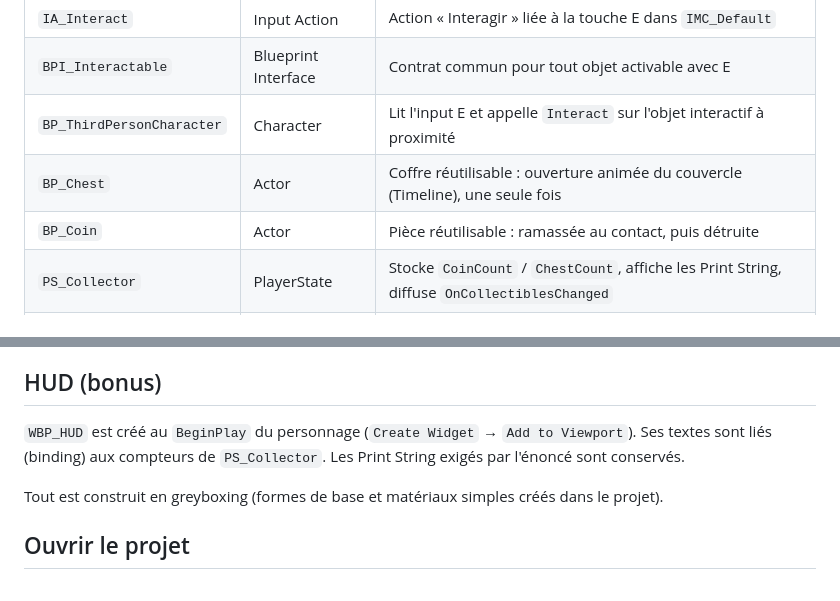
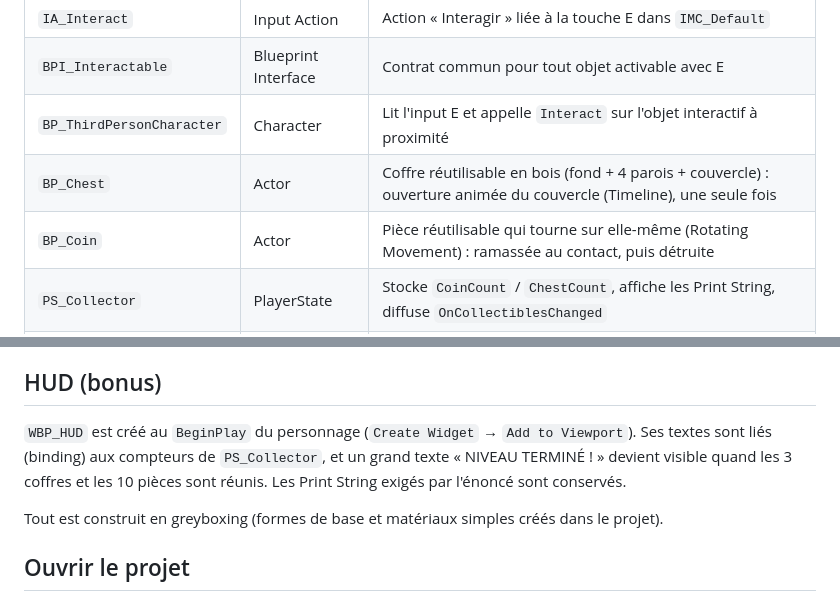
Before and after one commit to blanchejose/TP1, a Markdown page: TP2_Unreal/README.md, 2 parts joined by grey strips. GitHub-like rendering.

Commit message:
README : pièces qui tournent, coffre en bois, victoire dans le HUD
Co-Authored-By: Claude Opus 5.5 <noreply@anthropic.com>
Claude-Session: https://claude.ai/code/session_01QYqsArzB7HfvAfqvwiTAJj

```diff
--- a/TP2_Unreal/README.md
+++ b/TP2_Unreal/README.md
@@ -25,8 +25,8 @@ le jeu se met en pause (`Set Game Paused`).
 | `IA_Interact` | Input Action | Action « Interagir » liée à la touche E dans `IMC_Default` |
 | `BPI_Interactable` | Blueprint Interface | Contrat commun pour tout objet activable avec E |
 | `BP_ThirdPersonCharacter` | Character | Lit l'input E et appelle `Interact` sur l'objet interactif à proximité |
-| `BP_Chest` | Actor | Coffre réutilisable : ouverture animée du couvercle (Timeline), une seule fois |
-| `BP_Coin` | Actor | Pièce réutilisable : ramassée au contact, puis détruite |
+| `BP_Chest` | Actor | Coffre réutilisable en bois (fond + 4 parois + couvercle) : ouverture animée du couvercle (Timeline), une seule fois |
+| `BP_Coin` | Actor | Pièce réutilisable qui tourne sur elle-même (Rotating Movement) : ramassée au contact, puis détruite |
 | `PS_Collector` | PlayerState | Stocke `CoinCount` / `ChestCount`, affiche les Print String, diffuse `OnCollectiblesChanged` |
 | `GM_Collect` | GameMode | Écoute le Player State et valide la condition de victoire (pause) |
 | `BP_Lever` | Actor | Élément interactif : actionné avec E, ouvre la porte ciblée (`TargetDoor`) |
@@ -62,7 +62,8 @@ Les pièces sont cachées pour qu'on n'en voie presque aucune depuis le départ.
 ## HUD (bonus)
 
 `WBP_HUD` est créé au `BeginPlay` du personnage (`Create Widget` → `Add to Viewport`).
-Ses textes sont liés (binding) aux compteurs de `PS_Collector`. Les Print String
+Ses textes sont liés (binding) aux compteurs de `PS_Collector`, et un grand texte
+« NIVEAU TERMINÉ ! » devient visible quand les 3 coffres et les 10 pièces sont réunis. Les Print String
 exigés par l'énoncé sont conservés.
 
 Tout est construit en greyboxing (formes de base et matériaux simples créés dans le projet).
```
